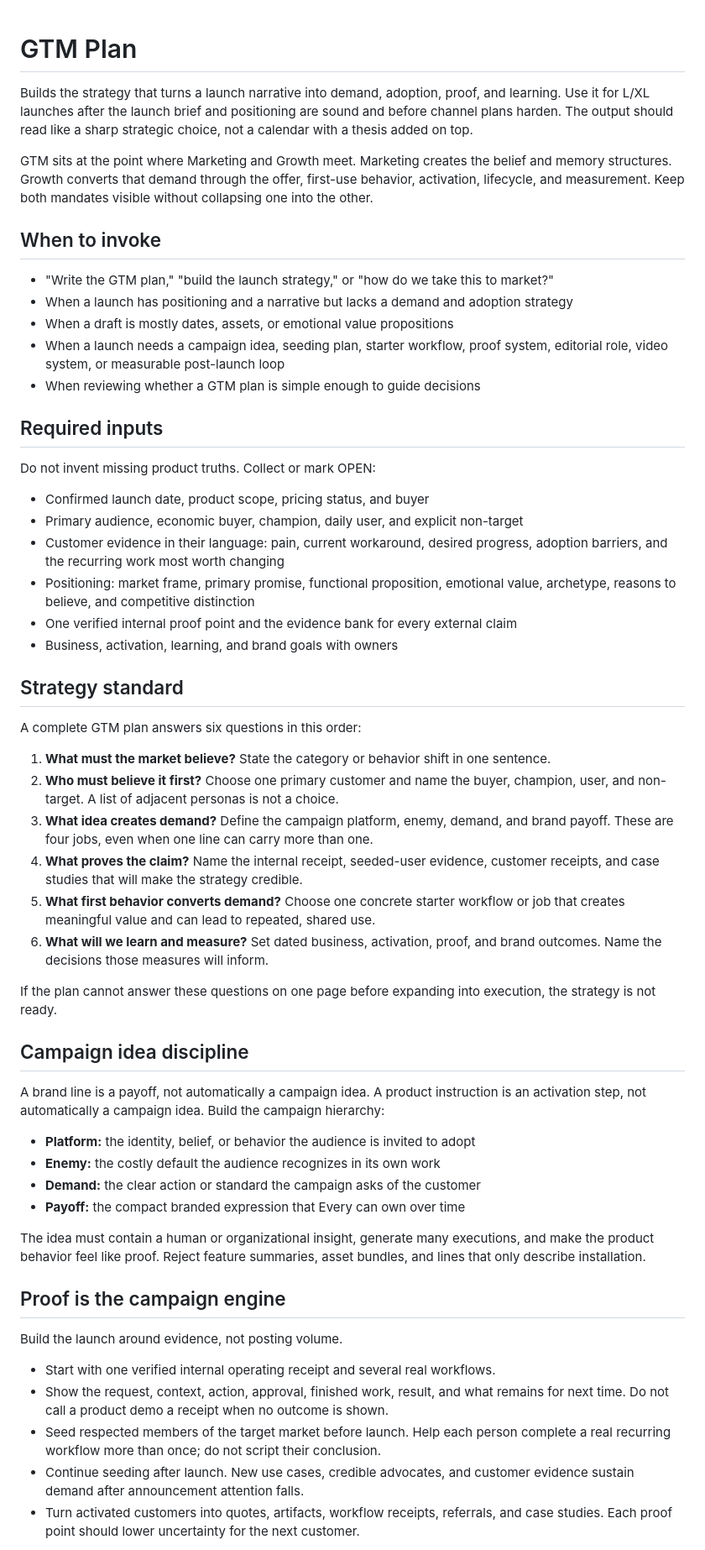
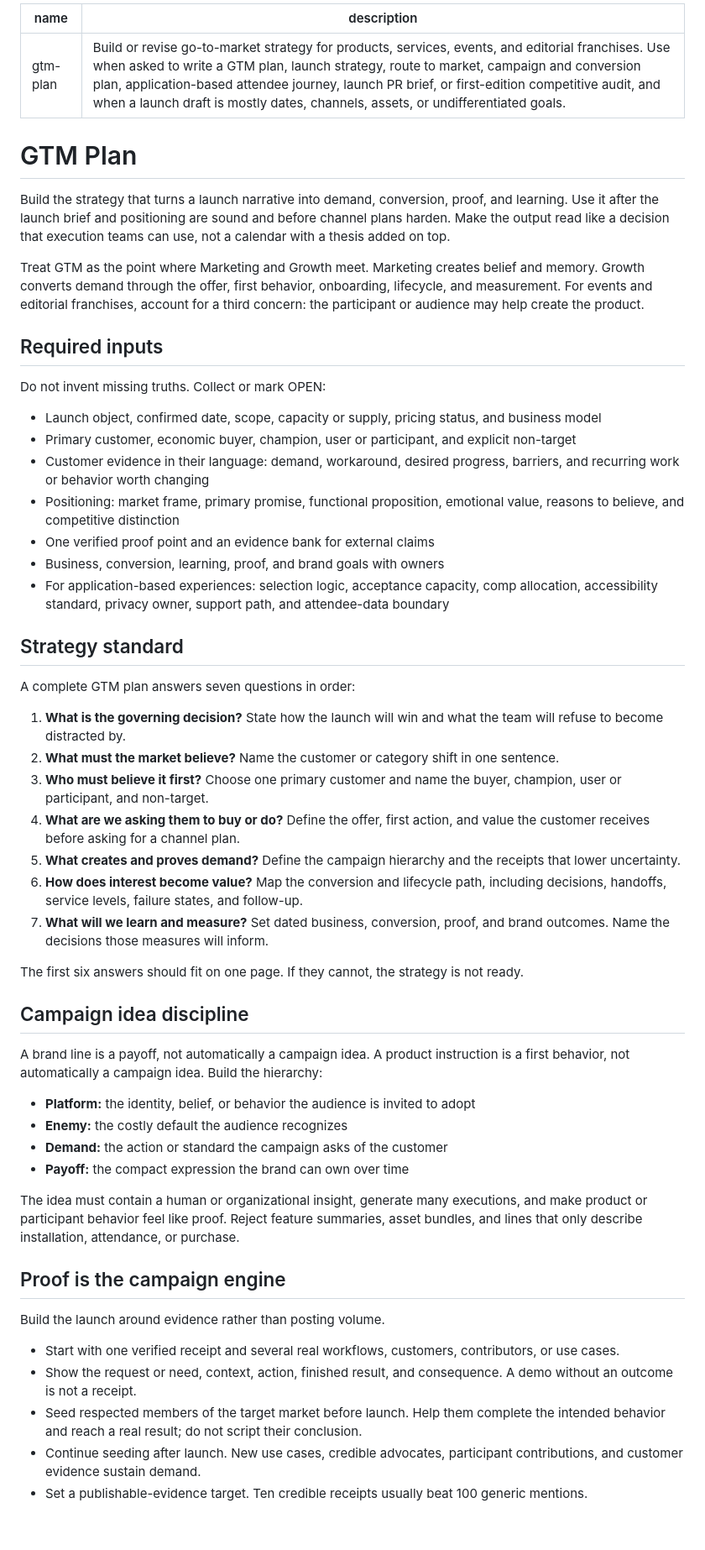
Before and after one commit to EveryInc/Marketing-OS, a Markdown page: launches/gtm-plan/SKILL.md, the part around one of its changes. Shown at 84% size. Drawn GitHub-style; blank space fills up the shorter version.

```diff
--- a/launches/gtm-plan/SKILL.md
+++ b/launches/gtm-plan/SKILL.md
@@ -1,81 +1,58 @@
+---
+name: gtm-plan
+description: Build or revise go-to-market strategy for products, services, events, and editorial franchises. Use when asked to write a GTM plan, launch strategy, route to market, campaign and conversion plan, application-based attendee journey, launch PR brief, or first-edition competitive audit, and when a launch draft is mostly dates, channels, assets, or undifferentiated goals.
+---
+
 # GTM Plan
 
-Builds the strategy that turns a launch narrative into demand, adoption, proof, and
-learning. Use it for L/XL launches after the launch brief and positioning are sound and
-before channel plans harden. The output should read like a sharp strategic choice, not a
-calendar with a thesis added on top.
+Build the strategy that turns a launch narrative into demand, conversion, proof, and learning. Use it after the launch brief and positioning are sound and before channel plans harden. Make the output read like a decision that execution teams can use, not a calendar with a thesis added on top.
 
-GTM sits at the point where Marketing and Growth meet. Marketing creates the belief and
-memory structures. Growth converts that demand through the offer, first-use behavior,
-activation, lifecycle, and measurement. Keep both mandates visible without collapsing
-one into the other.
-
-## When to invoke
-
-- "Write the GTM plan," "build the launch strategy," or "how do we take this to market?"
-- When a launch has positioning and a narrative but lacks a demand and adoption strategy
-- When a draft is mostly dates, assets, or emotional value propositions
-- When a launch needs a campaign idea, seeding plan, starter workflow, proof system,
-  editorial role, video system, or measurable post-launch loop
-- When reviewing whether a GTM plan is simple enough to guide decisions
+Treat GTM as the point where Marketing and Growth meet. Marketing creates belief and memory. Growth converts demand through the offer, first behavior, onboarding, lifecycle, and measurement. For events and editorial franchises, account for a third concern: the participant or audience may help create the product.
 
 ## Required inputs
 
-Do not invent missing product truths. Collect or mark OPEN:
+Do not invent missing truths. Collect or mark OPEN:
 
-- Confirmed launch date, product scope, pricing status, and buyer
-- Primary audience, economic buyer, champion, daily user, and explicit non-target
-- Customer evidence in their language: pain, current workaround, desired progress,
-  adoption barriers, and the recurring work most worth changing
-- Positioning: market frame, primary promise, functional proposition, emotional value,
-  archetype, reasons to believe, and competitive distinction
-- One verified internal proof point and the evidence bank for every external claim
-- Business, activation, learning, and brand goals with owners
+- Launch object, confirmed date, scope, capacity or supply, pricing status, and business model
+- Primary customer, economic buyer, champion, user or participant, and explicit non-target
+- Customer evidence in their language: demand, workaround, desired progress, barriers, and recurring work or behavior worth changing
+- Positioning: market frame, primary promise, functional proposition, emotional value, reasons to believe, and competitive distinction
+- One verified proof point and an evidence bank for external claims
+- Business, conversion, learning, proof, and brand goals with owners
+- For application-based experiences: selection logic, acceptance capacity, comp allocation, accessibility standard, privacy owner, support path, and attendee-data boundary
 
 ## Strategy standard
 
-A complete GTM plan answers six questions in this order:
+A complete GTM plan answers seven questions in order:
 
-1. **What must the market believe?** State the category or behavior shift in one sentence.
-2. **Who must believe it first?** Choose one primary customer and name the buyer, champion,
-   user, and non-target. A list of adjacent personas is not a choice.
-3. **What idea creates demand?** Define the campaign platform, enemy, demand, and brand
-   payoff. These are four jobs, even when one line can carry more than one.
-4. **What proves the claim?** Name the internal receipt, seeded-user evidence, customer
-   receipts, and case studies that will make the strategy credible.
-5. **What first behavior converts demand?** Choose one concrete starter workflow or job
-   that creates meaningful value and can lead to repeated, shared use.
-6. **What will we learn and measure?** Set dated business, activation, proof, and brand
-   outcomes. Name the decisions those measures will inform.
+1. **What is the governing decision?** State how the launch will win and what the team will refuse to become distracted by.
+2. **What must the market believe?** Name the customer or category shift in one sentence.
+3. **Who must believe it first?** Choose one primary customer and name the buyer, champion, user or participant, and non-target.
+4. **What are we asking them to buy or do?** Define the offer, first action, and value the customer receives before asking for a channel plan.
+5. **What creates and proves demand?** Define the campaign hierarchy and the receipts that lower uncertainty.
+6. **How does interest become value?** Map the conversion and lifecycle path, including decisions, handoffs, service levels, failure states, and follow-up.
+7. **What will we learn and measure?** Set dated business, conversion, proof, and brand outcomes. Name the decisions those measures will inform.
 
-If the plan cannot answer these questions on one page before expanding into execution,
-the strategy is not ready.
+The first six answers should fit on one page. If they cannot, the strategy is not ready.
 
 ## Campaign idea discipline
 
-A brand line is a payoff, not automatically a campaign idea. A product instruction is an
-activation step, not automatically a campaign idea. Build the campaign hierarchy:
+A brand line is a payoff, not automatically a campaign idea. A product instruction is a first behavior, not automatically a campaign idea. Build the hierarchy:
 
 - **Platform:** the identity, belief, or behavior the audience is invited to adopt
-- **Enemy:** the costly default the audience recognizes in its own work
-- **Demand:** the clear action or standard the campaign asks of the customer
-- **Payoff:** the compact branded expression that Every can own over time
+- **Enemy:** the costly default the audience recognizes
+- **Demand:** the action or standard the campaign asks of the customer
+- **Payoff:** the compact expression the brand can own over time
 
-The idea must contain a human or organizational insight, generate many executions, and
-make the product behavior feel like proof. Reject feature summaries, asset bundles, and
-lines that only describe installation.
+The idea must contain a human or organizational insight, generate many executions, and make product or participant behavior feel like proof. Reject feature summaries, asset bundles, and lines that only describe installation, attendance, or purchase.
 
 ## Proof is the campaign engine
 
-Build the launch around evidence, not posting volume.
+Build the launch around evidence rather than posting volume.
 
-- Start with one verified internal operating receipt and several real workflows.
-- Show the request, context, action, approval, finished work, result, and what remains for
-  next time. Do not call a product demo a receipt when no outcome is shown.
-- Seed respected members of the target market before launch. Help each person complete a
-  real recurring workflow more than once; do not script their conclusion.
-- Continue seeding after launch. New use cases, credible advocates, and customer evidence
-  sustain demand after announcement attention falls.
-- Turn activated customers into quotes, artifacts, workflow receipts, referrals, and
-  case studies. Each proof point should lower uncertainty for the next customer.
+- Start with one verified receipt and several real workflows, customers, contributors, or use cases.
+- Show the request or need, context, action, finished result, and consequence. A demo without an outcome is not a receipt.
+- Seed respected members of the target market before launch. Help them complete the intended behavior and reach a real result; do not script their conclusion.
+- Continue seeding after launch. New use cases, credible advocates, participant contributions, and customer evidence sustain demand.
+- Set a publishable-evidence target. Ten credible receipts usually beat 100 generic mentions.
 
```
Also changed, not shown: other parts of launches/gtm-plan/SKILL.md (+85 -92 lines), 1 other file.
